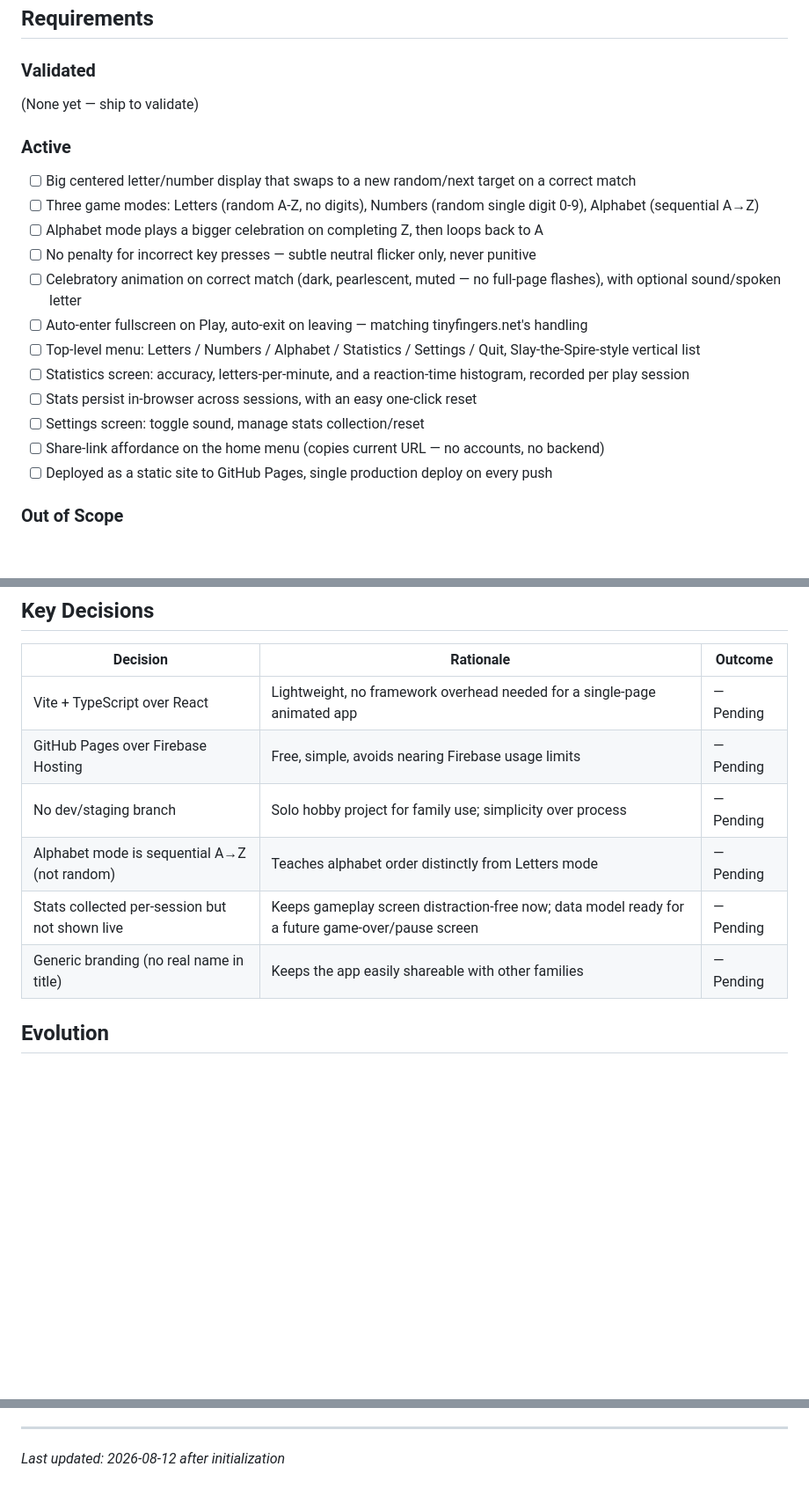
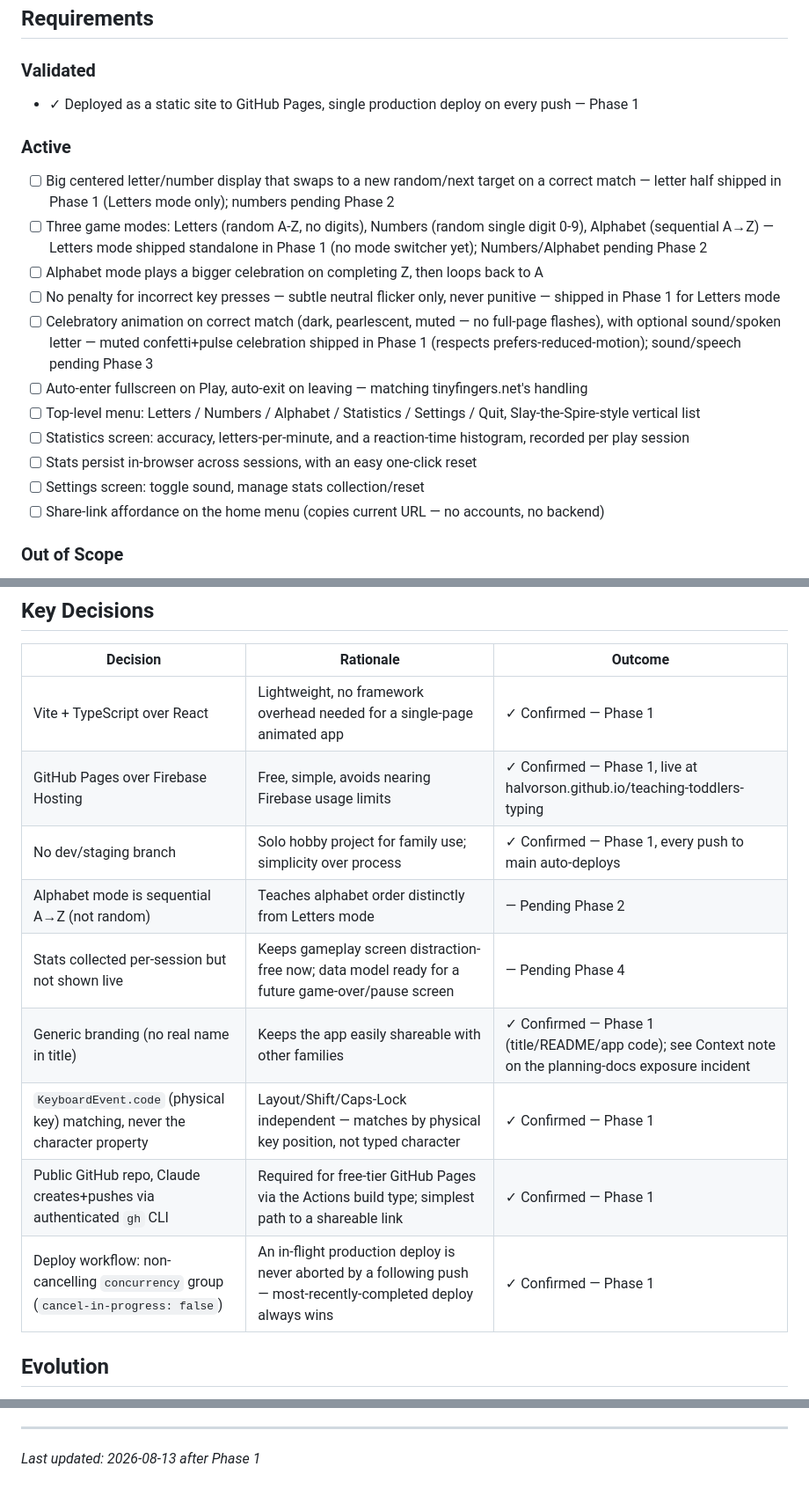
Before and after one commit to halvorson/teaching-toddlers-typing, a Markdown page: .planning/PROJECT.md, 3 parts joined by grey strips. Shown at 88% size. GitHub-like rendering; blank space fills up the shorter version.

Commit message:
docs(phase-1): evolve PROJECT.md after phase completion

```diff
--- a/.planning/PROJECT.md
+++ b/.planning/PROJECT.md
@@ -12,22 +12,21 @@ Every correct physical key press produces an immediate, delightful, low-stakes c
 
 ### Validated
 
-(None yet — ship to validate)
+- ✓ Deployed as a static site to GitHub Pages, single production deploy on every push — Phase 1
 
 ### Active
 
-- [ ] Big centered letter/number display that swaps to a new random/next target on a correct match
-- [ ] Three game modes: Letters (random A-Z, no digits), Numbers (random single digit 0-9), Alphabet (sequential A→Z)
+- [ ] Big centered letter/number display that swaps to a new random/next target on a correct match — letter half shipped in Phase 1 (Letters mode only); numbers pending Phase 2
+- [ ] Three game modes: Letters (random A-Z, no digits), Numbers (random single digit 0-9), Alphabet (sequential A→Z) — Letters mode shipped standalone in Phase 1 (no mode switcher yet); Numbers/Alphabet pending Phase 2
 - [ ] Alphabet mode plays a bigger celebration on completing Z, then loops back to A
-- [ ] No penalty for incorrect key presses — subtle neutral flicker only, never punitive
-- [ ] Celebratory animation on correct match (dark, pearlescent, muted — no full-page flashes), with optional sound/spoken letter
+- [ ] No penalty for incorrect key presses — subtle neutral flicker only, never punitive — shipped in Phase 1 for Letters mode
+- [ ] Celebratory animation on correct match (dark, pearlescent, muted — no full-page flashes), with optional sound/spoken letter — muted confetti+pulse celebration shipped in Phase 1 (respects prefers-reduced-motion); sound/speech pending Phase 3
 - [ ] Auto-enter fullscreen on Play, auto-exit on leaving — matching tinyfingers.net's handling
 - [ ] Top-level menu: Letters / Numbers / Alphabet / Statistics / Settings / Quit, Slay-the-Spire-style vertical list
 - [ ] Statistics screen: accuracy, letters-per-minute, and a reaction-time histogram, recorded per play session
 - [ ] Stats persist in-browser across sessions, with an easy one-click reset
 - [ ] Settings screen: toggle sound, manage stats collection/reset
 - [ ] Share-link affordance on the home menu (copies current URL — no accounts, no backend)
-- [ ] Deployed as a static site to GitHub Pages, single production deploy on every push
 
 ### Out of Scope
 
@@ -57,12 +57,15 @@ Every correct physical key press produces an immediate, delightful, low-stakes c
 
 | Decision | Rationale | Outcome |
 |----------|-----------|---------|
-| Vite + TypeScript over React | Lightweight, no framework overhead needed for a single-page animated app | — Pending |
-| GitHub Pages over Firebase Hosting | Free, simple, avoids nearing Firebase usage limits | — Pending |
-| No dev/staging branch | Solo hobby project for family use; simplicity over process | — Pending |
-| Alphabet mode is sequential A→Z (not random) | Teaches alphabet order distinctly from Letters mode | — Pending |
-| Stats collected per-session but not shown live | Keeps gameplay screen distraction-free now; data model ready for a future game-over/pause screen | — Pending |
-| Generic branding (no real name in title) | Keeps the app easily shareable with other families | — Pending |
+| Vite + TypeScript over React | Lightweight, no framework overhead needed for a single-page animated app | ✓ Confirmed — Phase 1 |
+| GitHub Pages over Firebase Hosting | Free, simple, avoids nearing Firebase usage limits | ✓ Confirmed — Phase 1, live at halvorson.github.io/teaching-toddlers-typing |
+| No dev/staging branch | Solo hobby project for family use; simplicity over process | ✓ Confirmed — Phase 1, every push to main auto-deploys |
+| Alphabet mode is sequential A→Z (not random) | Teaches alphabet order distinctly from Letters mode | — Pending Phase 2 |
+| Stats collected per-session but not shown live | Keeps gameplay screen distraction-free now; data model ready for a future game-over/pause screen | — Pending Phase 4 |
+| Generic branding (no real name in title) | Keeps the app easily shareable with other families | ✓ Confirmed — Phase 1 (title/README/app code); see Context note on the planning-docs exposure incident |
+| `KeyboardEvent.code` (physical key) matching, never the character property | Layout/Shift/Caps-Lock independent — matches by physical key position, not typed character | ✓ Confirmed — Phase 1 |
+| Public GitHub repo, Claude creates+pushes via authenticated `gh` CLI | Required for free-tier GitHub Pages via the Actions build type; simplest path to a shareable link | ✓ Confirmed — Phase 1 |
+| Deploy workflow: non-cancelling `concurrency` group (`cancel-in-progress: false`) | An in-flight production deploy is never aborted by a following push — most-recently-completed deploy always wins | ✓ Confirmed — Phase 1 |
 
 ## Evolution
 
@@ -82,4 +85,4 @@ This document evolves at phase transitions and milestone boundaries.
 4. Update Context with current state
 
 ---
-*Last updated: 2026-08-12 after initialization*
+*Last updated: 2026-08-13 after Phase 1*
```
Also changed, not shown: other parts of .planning/PROJECT.md (+1 -0 lines).
